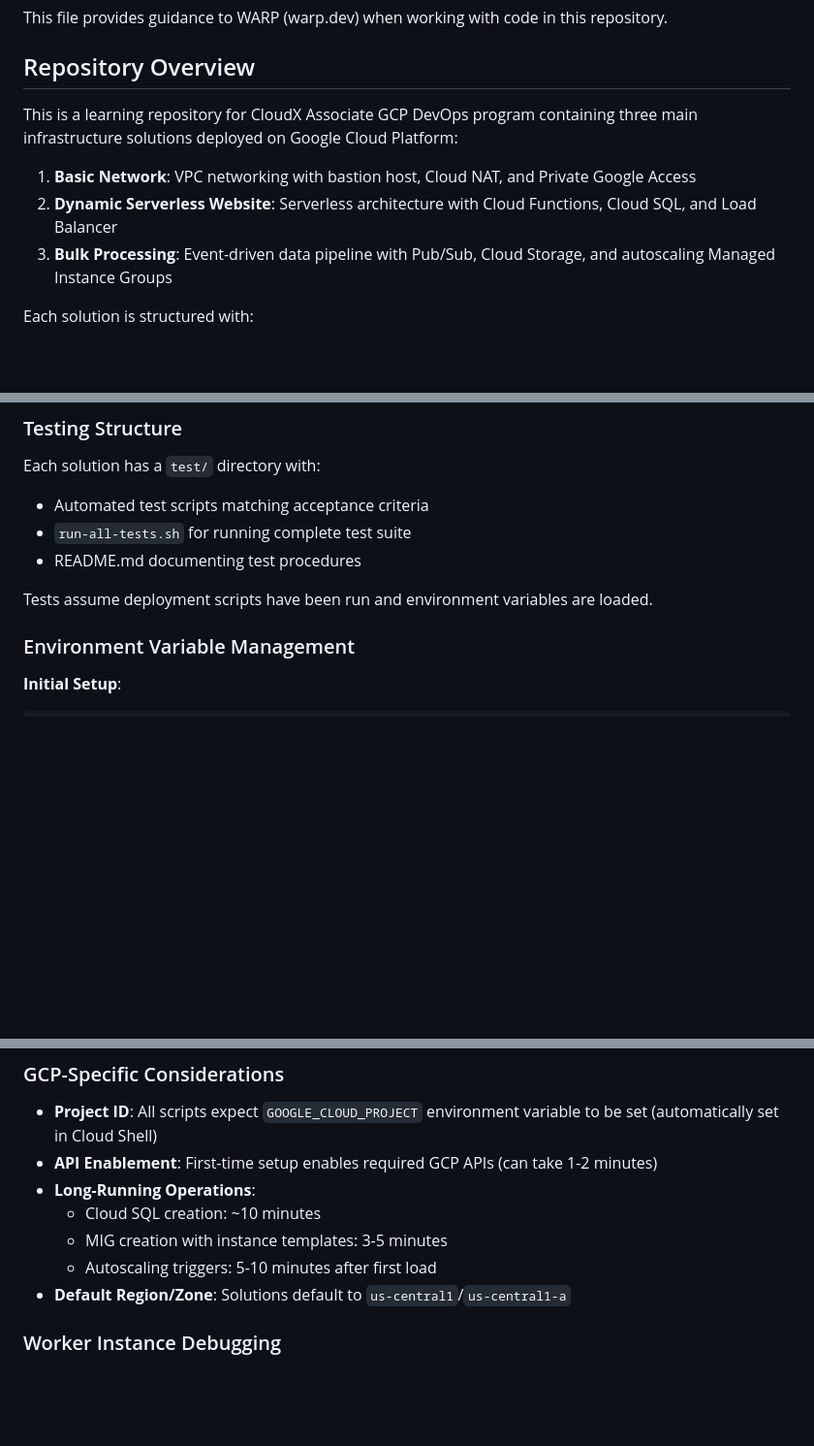
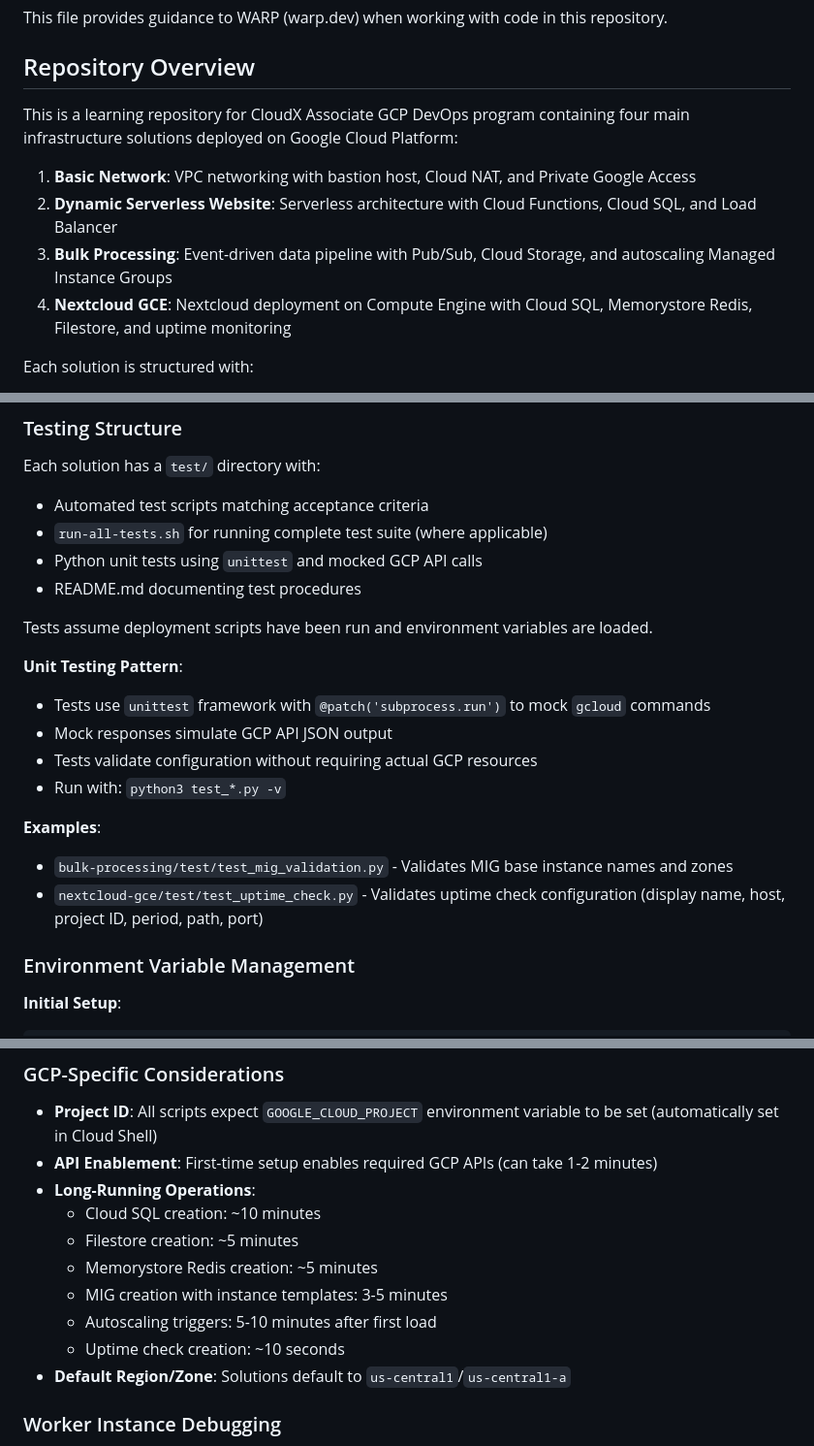
Before and after one commit to edupgarcia/cloudx-associate-gcp-devops, a Markdown page: WARP.md, 3 parts joined by grey strips. Shown: that part at 97% size. Rendered like a GitHub page; blank space fills up the shorter version.

```diff
--- a/WARP.md
+++ b/WARP.md
@@ -4,11 +4,12 @@ This file provides guidance to WARP (warp.dev) when working with code in this re
 
 ## Repository Overview
 
-This is a learning repository for CloudX Associate GCP DevOps program containing three main infrastructure solutions deployed on Google Cloud Platform:
+This is a learning repository for CloudX Associate GCP DevOps program containing four main infrastructure solutions deployed on Google Cloud Platform:
 
 1. **Basic Network**: VPC networking with bastion host, Cloud NAT, and Private Google Access
 2. **Dynamic Serverless Website**: Serverless architecture with Cloud Functions, Cloud SQL, and Load Balancer
 3. **Bulk Processing**: Event-driven data pipeline with Pub/Sub, Cloud Storage, and autoscaling Managed Instance Groups
+4. **Nextcloud GCE**: Nextcloud deployment on Compute Engine with Cloud SQL, Memorystore Redis, Filestore, and uptime monitoring
 
 Each solution is structured with:
 - Numbered deployment scripts (01-setup.sh, 02-*.sh, etc.) that must be run in sequence
@@ -159,10 +195,21 @@ Scripts use numbered prefixes to indicate execution order. Always run in sequenc
 
 Each solution has a `test/` directory with:
 - Automated test scripts matching acceptance criteria
-- `run-all-tests.sh` for running complete test suite
+- `run-all-tests.sh` for running complete test suite (where applicable)
+- Python unit tests using `unittest` and mocked GCP API calls
 - README.md documenting test procedures
 
 Tests assume deployment scripts have been run and environment variables are loaded.
+
+**Unit Testing Pattern**:
+- Tests use `unittest` framework with `@patch('subprocess.run')` to mock `gcloud` commands
+- Mock responses simulate GCP API JSON output
+- Tests validate configuration without requiring actual GCP resources
+- Run with: `python3 test_*.py -v`
+
+**Examples**:
+- `bulk-processing/test/test_mig_validation.py` - Validates MIG base instance names and zones
+- `nextcloud-gce/test/test_uptime_check.py` - Validates uptime check configuration (display name, host, project ID, period, path, port)
 
 ### Environment Variable Management
 
@@ -196,8 +243,11 @@ source 01-setup.sh
 - **API Enablement**: First-time setup enables required GCP APIs (can take 1-2 minutes)
 - **Long-Running Operations**:
   - Cloud SQL creation: ~10 minutes
+  - Filestore creation: ~5 minutes
+  - Memorystore Redis creation: ~5 minutes
   - MIG creation with instance templates: 3-5 minutes
   - Autoscaling triggers: 5-10 minutes after first load
+  - Uptime check creation: ~10 seconds
 - **Default Region/Zone**: Solutions default to `us-central1`/`us-central1-a`
 
 ### Worker Instance Debugging
```
Also changed, not shown: other parts of WARP.md (+46 -2 lines).
